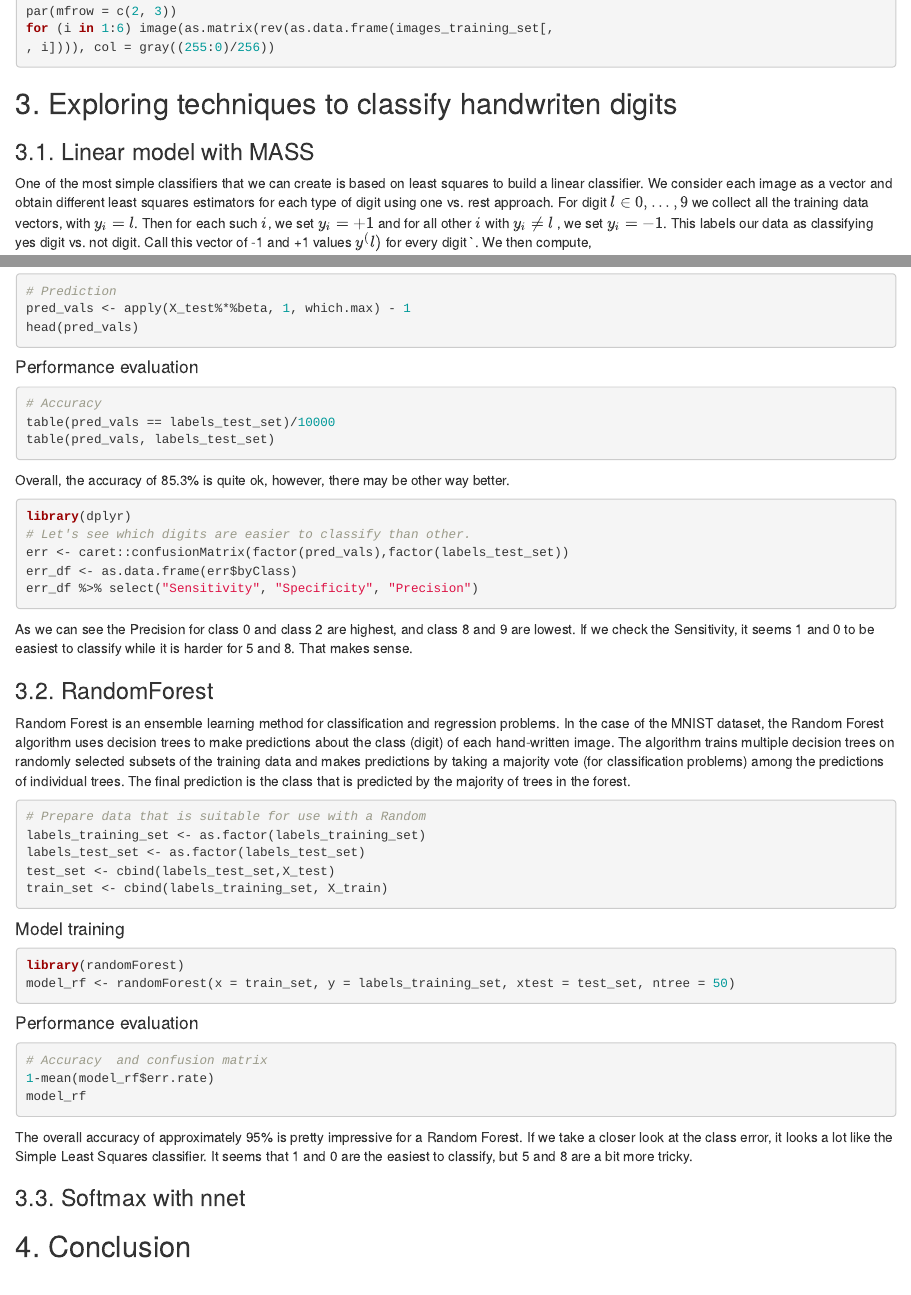
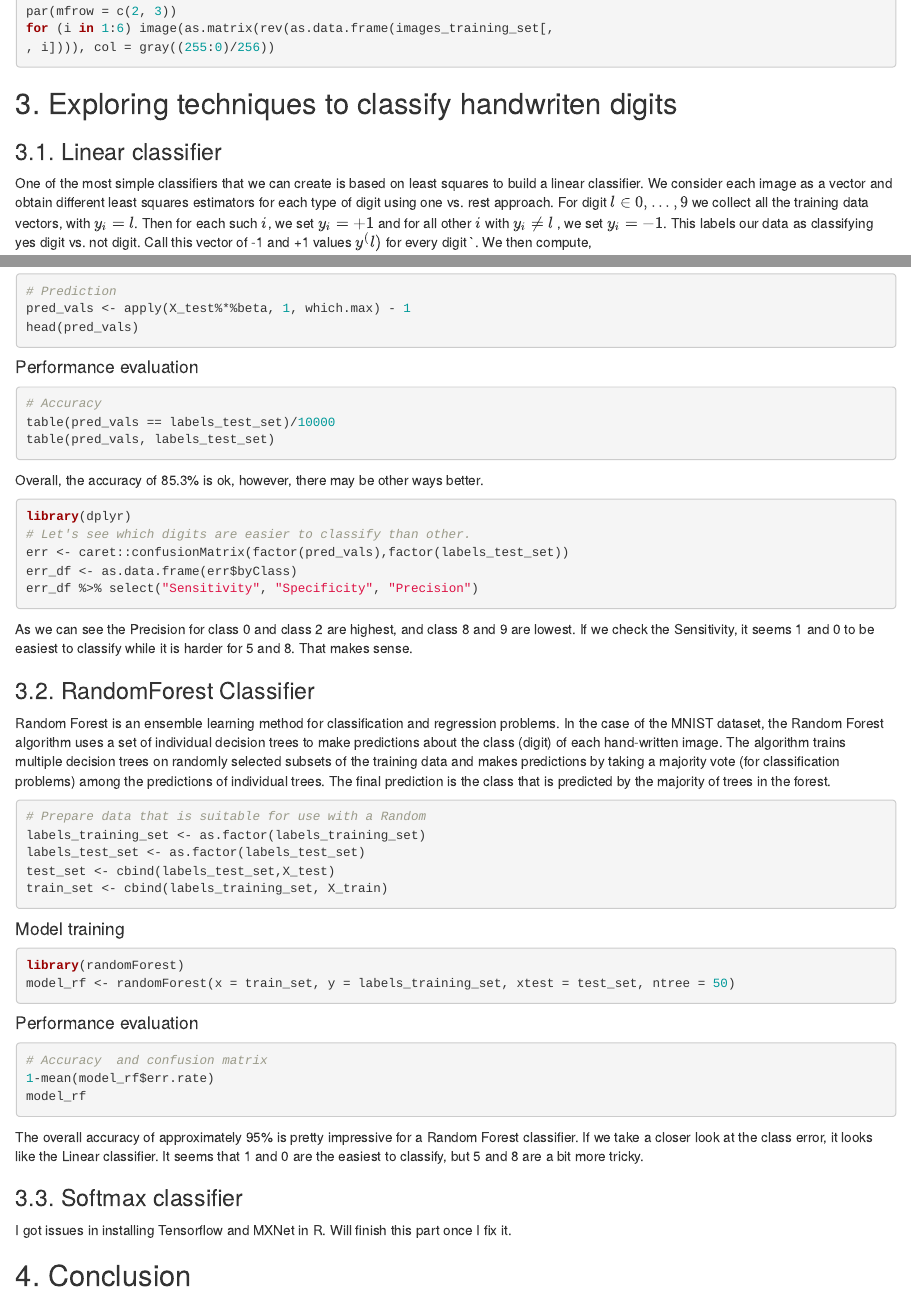
Before and after one commit to Hana-Le/MNIST-Classifications-R, an R Markdown document (index.Rmd): the page in a window 1100 px wide, from 1270 px down, and a second part further down, joined at a grey line. Rendered offline with R 4.5, knitr and Pandoc, with nearby package versions; the code chunks are not run, so their results and figures are left out.

Commit message:
update on Softmax classifier

````diff
--- a/index.Rmd
+++ b/index.Rmd
@@ -79,7 +79,7 @@ for (i in 1:6) image(as.matrix(rev(as.data.frame(images_training_set[,
 ```
 
 ## 3. Exploring techniques to classify handwriten digits
-### 3.1. Linear model with MASS
+### 3.1. Linear classifier
 
 One of the most simple classifiers that we can create is based on least squares to build a linear classifier. We consider each image as a vector and obtain different least squares estimators for each type of digit using one vs. rest approach. For digit $l \in 0, . . . , 9$ we collect all the training data vectors, with $y_i = l$. Then for each such $i$, we set $y_i = +1$ and for all other $i$ with $y_i \neq l$ , we set $y_i = −1$. This labels our data as classifying yes digit vs. not digit. Call this vector of -1 and +1 values $y^(l)$ for every digit `.
 We then compute,
@@ -140,7 +140,7 @@ table(pred_vals == labels_test_set)/10000
 table(pred_vals, labels_test_set)
 ```
 
-Overall, the accuracy of 85.3% is quite ok, however, there may be other way better.
+Overall, the accuracy of 85.3% is ok, however, there may be other ways better.
 
 ```{r, message=FALSE}
 library(dplyr)
@@ -152,9 +152,9 @@ err_df %>% select("Sensitivity", "Specificity", "Precision")
 
 As we can see the Precision for class 0 and class 2 are highest, and class 8 and 9 are lowest. If we check the Sensitivity, it seems 1 and 0 to be easiest to classify while it is harder for 5 and 8. That makes sense.
 
-### 3.2. RandomForest
+### 3.2. RandomForest Classifier
 
-Random Forest is an ensemble learning method for classification and regression problems. In the case of the MNIST dataset, the Random Forest algorithm uses decision trees to make predictions about the class (digit) of each hand-written image. The algorithm trains multiple decision trees on randomly selected subsets of the training data and makes predictions by taking a majority vote (for classification problems) among the predictions of individual trees. The final prediction is the class that is predicted by the majority of trees in the forest.
+Random Forest is an ensemble learning method for classification and regression problems. In the case of the MNIST dataset, the Random Forest algorithm uses a set of individual decision trees to make predictions about the class (digit) of each hand-written image. The algorithm trains multiple decision trees on randomly selected subsets of the training data and makes predictions by taking a majority vote (for classification problems) among the predictions of individual trees. The final prediction is the class that is predicted by the majority of trees in the forest.
 
 
 ```{r}
@@ -180,8 +180,10 @@ model_rf <- randomForest(x = train_set, y = labels_training_set, xtest = test_se
 model_rf
 ```
 
-The overall accuracy of approximately 95% is pretty impressive for a Random Forest. If we take a closer look at the class error, it looks a lot like the Simple Least Squares classifier. It seems that 1 and 0 are the easiest to classify, but 5 and 8 are a bit more tricky.
+The overall accuracy of approximately 95% is pretty impressive for a Random Forest classifier. If we take a closer look at the class error, it looks like the Linear classifier. It seems that 1 and 0 are the easiest to classify, but 5 and 8 are a bit more tricky.
 
-### 3.3. Softmax with nnet
+### 3.3. Softmax classifier
+
+I got issues in installing Tensorflow and MXNet in R. Will finish this part once I fix it.
 
 ## 4. Conclusion
````
Also changed, not shown: README.md.
